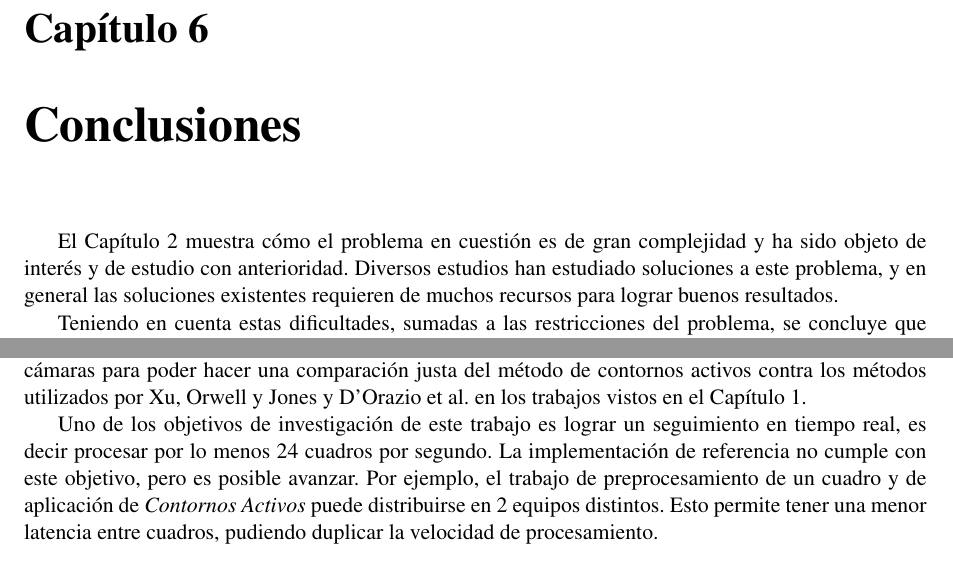
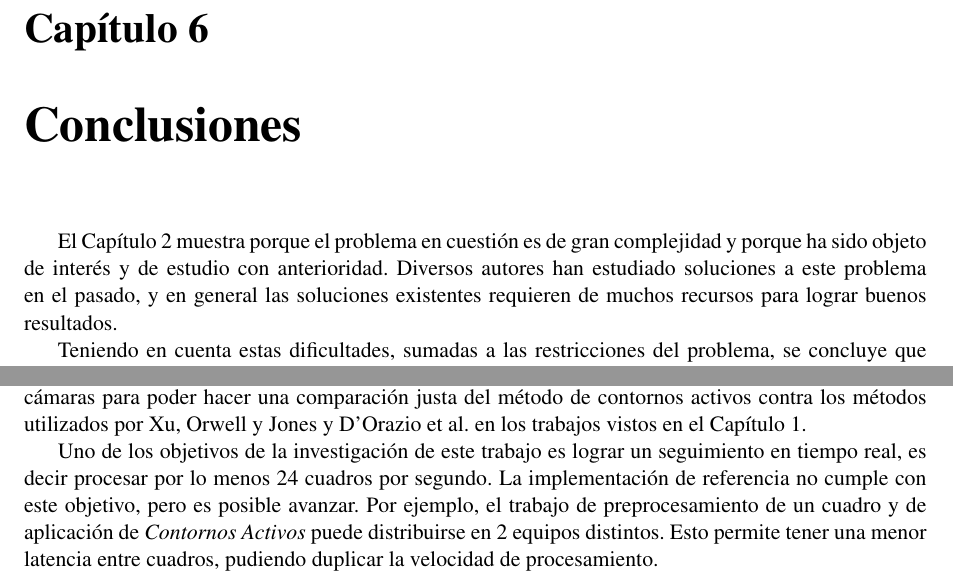
Before and after one commit to champo/proyecto-final, a LaTeX thesis (doc/outline.tex, which reads doc/parts/06-conclusion.tex): two parts of page 52 of 59, joined at a grey line, cut so that both start at the same text. Compiled offline with pdfLaTeX.

Commit message:
Final Corrections to conclusions.

```diff
--- a/doc/parts/06-conclusion.tex
+++ b/doc/parts/06-conclusion.tex
@@ -1,10 +1,11 @@
 \chapter{Conclusiones}
 \label{chap-conclusion}
 
-El Capítulo \ref{chap-problems} muestra cómo el problema en cuestión es de gran
-complejidad y ha sido objeto de interés y de estudio con anterioridad. Diversos
-estudios han estudiado soluciones a este problema, y en general las soluciones
-existentes requieren de muchos recursos para lograr buenos resultados.
+El Capítulo \ref{chap-problems} muestra porque el problema en cuestión es de
+gran complejidad y porque ha sido objeto de interés y de estudio con
+anterioridad. Diversos autores han estudiado soluciones a este problema en el
+pasado, y en general las soluciones existentes requieren de muchos recursos
+para lograr buenos resultados.
 
 Teniendo en cuenta estas dificultades, sumadas a las restricciones del
 problema, se concluye que la solución propuesta realiza un buen trabajo al
@@ -36,9 +37,9 @@ una cámara ubicada sobre el campo del juego apuntando perpendicularmente al
 plano del campo de juego, o múltiples cámaras para poder hacer una comparación
 justa del método de contornos activos contra los métodos utilizados por
 \citeauthor{xu-8cams} y \citeauthor{papers-tanos} en los trabajos vistos en el
-Capítulo 1.
+Capítulo \ref{chap-state}.
 
-Uno de los objetivos de investigación de este trabajo es lograr un seguimiento
+Uno de los objetivos de la investigación de este trabajo es lograr un seguimiento
 en tiempo real, es decir procesar por lo menos 24 cuadros por segundo. La
 implementación de referencia no cumple con este objetivo, pero es posible
 avanzar. Por ejemplo, el trabajo de preprocesamiento de un cuadro y de
```
